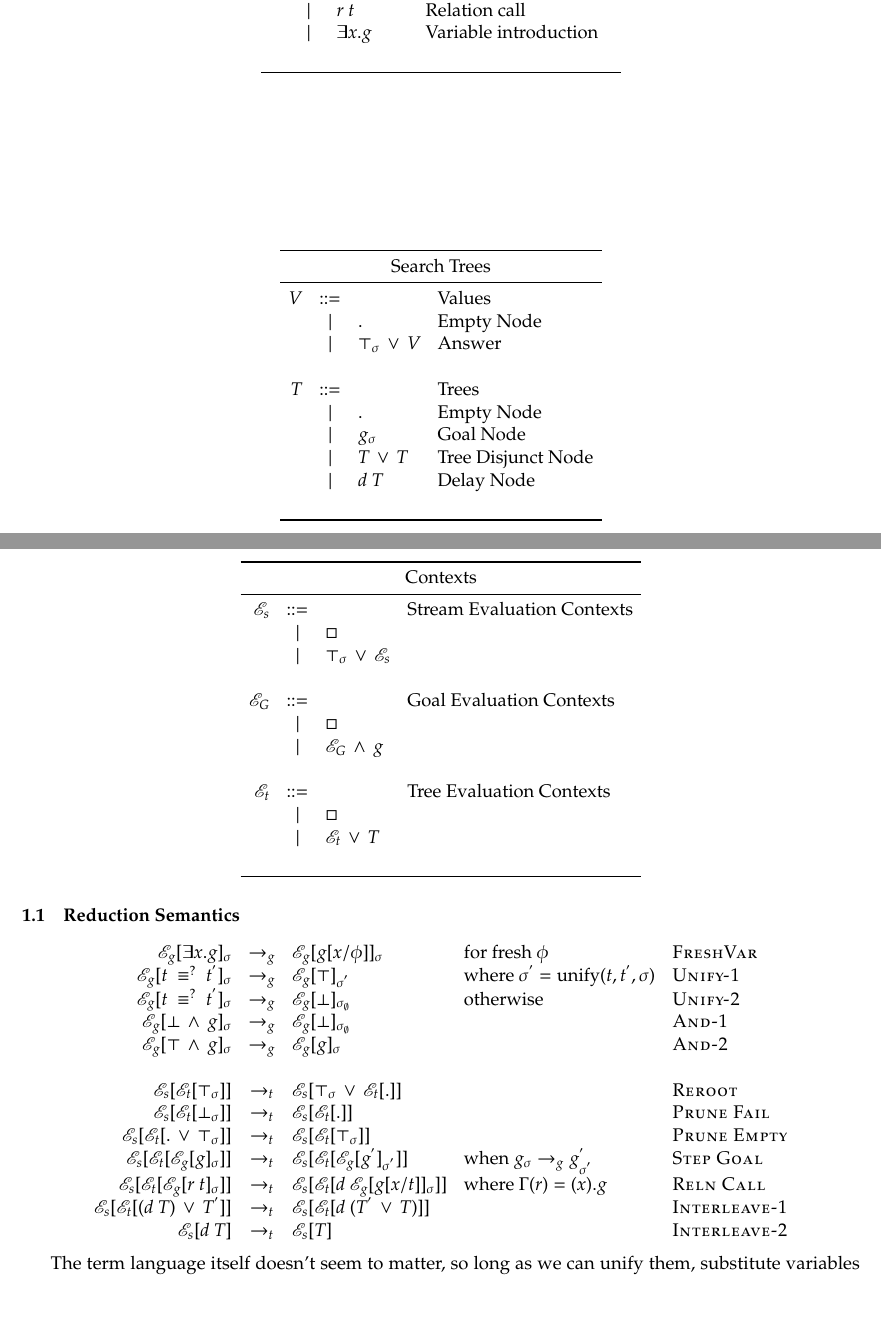
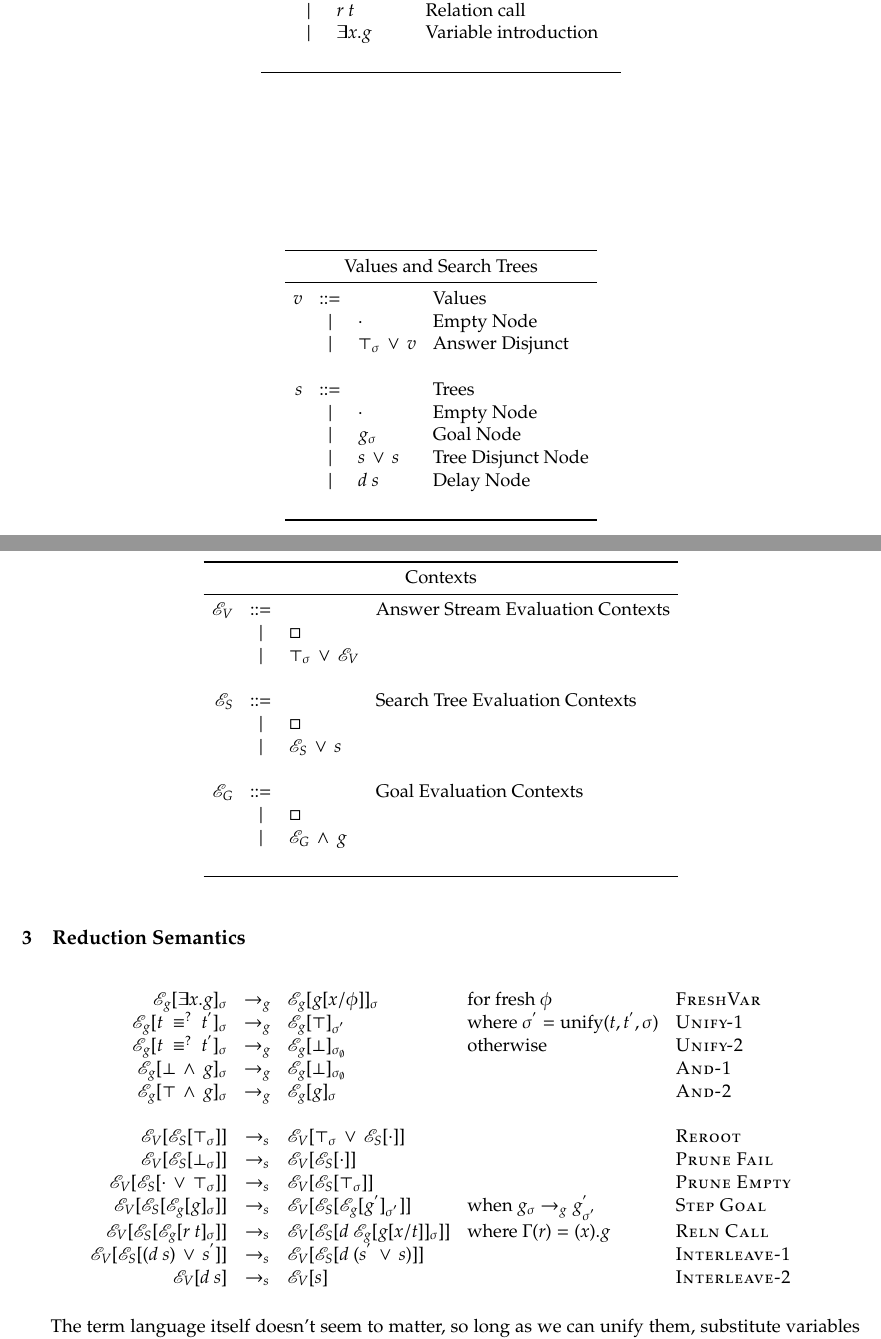
Before and after one commit to jasonhemann/micro-semantics, a LaTeX document (semantics.tex): two parts of pages 1 and 2 of 8, joined at a grey line, cut so that both start at the same text, the shorter picture padded with empty space. Compiled offline with pdfLaTeX.

Commit message:
completing renames, changing period to cdot

```diff
--- a/semantics.tex
+++ b/semantics.tex
@@ -145,17 +145,17 @@
 \[
 \begin{tabu}{r l l l}
 \toprule
-\multicolumn{4}{c}{\text{Search Trees}}                                             \\
+\multicolumn{4}{c}{\text{Values and Search Trees}}                                  \\
 \midrule
-  V & \bnfrepl &                                        & \text{Values}             \\
-    & \alt     & .                                      & \text{Empty Node}         \\
-    & \alt     & \disjunctionexp{\succeedv_{\sigma}}{V} & \text{Answer}             \\
+  v & \bnfrepl &                                        & \text{Values}             \\
+    & \alt     & \cdot                                  & \text{Empty Node}         \\
+    & \alt     & \disjunctionexp{\succeedv_{\sigma}}{v} & \text{Answer Disjunct}    \\
     &          &                                        &                           \\
-  T & \bnfrepl &                                        & \text{Trees}              \\
-    & \alt     & .                                      & \text{Empty Node}         \\
+  s & \bnfrepl &                                        & \text{Trees}              \\
+    & \alt     & \cdot                                  & \text{Empty Node}         \\
     & \alt     & g_{\sigma}                             & \text{Goal Node}          \\
-    & \alt     & \disjunctionexp{T}{T}                  & \text{Tree Disjunct Node} \\
-    & \alt     & d~T                                    & \text{Delay Node}         \\
+    & \alt     & \disjunctionexp{s}{s}                  & \text{Tree Disjunct Node} \\
+    & \alt     & d~s                                    & \text{Delay Node}         \\
     &          &                                        &                           \\
 \bottomrule
 \end{tabu}
@@ -198,28 +198,30 @@
   %                 &     &
   %                 &     &
 
+\section{Contexts}
+
 \[
 \begin{tabu}{r l l l}
 \toprule
-\multicolumn{4}{c}{\text{Contexts}}                                                                                  \\
+\multicolumn{4}{c}{\text{Contexts}}                                                                             \\
 \midrule
- \Ctxt[s] & \bnfrepl &                                               & \text{Stream Evaluation Contexts}        \\
+ \Ctxt[V] & \bnfrepl &                                               & \text{Answer Stream Evaluation Contexts} \\
           & \alt     & \Hole                                         &                                          \\
-          & \alt     & \disjunctionexp{\succeedv_{\sigma}}{\Ctxt[s]} &                                          \\
+          & \alt     & \disjunctionexp{\succeedv_{\sigma}}{\Ctxt[V]} &                                          \\
+          &          &                                               &                                          \\
+ \Ctxt[S] & \bnfrepl &                                               & \text{Search Tree Evaluation Contexts}   \\
+          & \alt     & \Hole                                         &                                          \\
+          & \alt     & \disjunctionexp{\Ctxt[S]}{s}                  &                                          \\
           &          &                                               &                                          \\
  \Ctxt[G] & \bnfrepl &                                               & \text{Goal Evaluation Contexts}          \\
           & \alt     & \Hole                                         &                                          \\
           & \alt     & \conjunctionexp{\Ctxt[G]}{g}                  &                                          \\
           &          &                                               &                                          \\
- \Ctxt[t] & \bnfrepl &                                               & \text{Tree Evaluation Contexts}          \\
-          & \alt     & \Hole                                         &                                          \\
-          & \alt     & \disjunctionexp{\Ctxt[t]}{T}                  &                                          \\
-          &          &                                               &                                          \\
 \bottomrule
 \end{tabu}
 \]
 
-\subsection{Reduction Semantics}
+\section{Reduction Semantics}
 
 \[
 \begin{tabu}{rclll}
@@ -229,13 +231,13 @@
 \sstep[g] [And-1]    {\InCtxtOfSig[g]{\conjunctionexp{\failv}{g}}}    {\InCtxtOf[g]{\failv}[\sigma_{\emptyset}]}  \\
 \sstep[g] [And-2]    {\InCtxtOfSig[g]{\conjunctionexp{\succeedv}{g}}} {\InCtxtOfSig[g]{g}}  \\
 & & & & \\
-\sstep[t] [Reroot] {\InCtxt[s]{\InCtxt[t]{\succeedv_{\sigma}}}} {\InCtxt[s]{\disjunctionexp{\succeedv_{\sigma}}{\InCtxt[t]{ . }}}} \\
-\sstep[t] [Prune Fail] {\InCtxt[s]{\InCtxt[t]{\failv_{\sigma}}}} {\InCtxt[s]{\InCtxt[t]{ . }}} \\
-\sstep[t] [Prune Empty] {\InCtxt[s]{\InCtxt[t]{\disjunctionexp{ . }{\succeedv_{\sigma}}}}} {\InCtxt[s]{\InCtxt[t]{\succeedv_{\sigma}}}} \\
-\sstep[t] [Step Goal] {\InCtxt[s]{\InCtxt[t]{\InCtxtOfSig[g]{g}}}} {\InCtxt[s]{\InCtxt[t]{\InCtxtOf[g]{g^{'}}[\sigma^{'}]}}}[\text{when } g_{\sigma}  \rightarrow_{g} g^{'}_{\sigma^{'}}] \\
-\sstep[t] [Reln Call] {\InCtxt[s]{\InCtxt[t]{\InCtxtOfSig[g]{r~t}}}} {\InCtxt[s]{\InCtxt[t]{d~\InCtxtOfSig[g]{\subst{t}{x}{g}}}}}[\text{where } \relEnv(r) = (x).g] \\
-\sstep[t] [Interleave-1] {\InCtxt[s]{\InCtxt[t]{\disjunctionexp{(d~T)}{T^{'}}}}} {\InCtxt[s]{\InCtxt[t]{d~(\disjunctionexp{T^{'}}{T})}}} \\
-\sstep[t] [Interleave-2] {\InCtxt[s]{d~T}} {\InCtxt[s]{T}} \\
+\sstep[s] [Reroot] {\InCtxt[V]{\InCtxt[S]{\succeedv_{\sigma}}}} {\InCtxt[V]{\disjunctionexp{\succeedv_{\sigma}}{\InCtxt[S]{ \cdot }}}} \\
+\sstep[s] [Prune Fail] {\InCtxt[V]{\InCtxt[S]{\failv_{\sigma}}}} {\InCtxt[V]{\InCtxt[S]{ \cdot }}} \\
+\sstep[s] [Prune Empty] {\InCtxt[V]{\InCtxt[S]{\disjunctionexp{ \cdot }{\succeedv_{\sigma}}}}} {\InCtxt[V]{\InCtxt[S]{\succeedv_{\sigma}}}} \\
+\sstep[s] [Step Goal] {\InCtxt[V]{\InCtxt[S]{\InCtxtOfSig[g]{g}}}} {\InCtxt[V]{\InCtxt[S]{\InCtxtOf[g]{g^{'}}[\sigma^{'}]}}}[\text{when } g_{\sigma}  \rightarrow_{g} g^{'}_{\sigma^{'}}] \\
+\sstep[s] [Reln Call] {\InCtxt[V]{\InCtxt[S]{\InCtxtOfSig[g]{r~t}}}} {\InCtxt[V]{\InCtxt[S]{d~\InCtxtOfSig[g]{\subst{t}{x}{g}}}}}[\text{where } \relEnv(r) = (x).g] \\
+\sstep[s] [Interleave-1] {\InCtxt[V]{\InCtxt[S]{\disjunctionexp{(d~s)}{s^{'}}}}} {\InCtxt[V]{\InCtxt[S]{d~(\disjunctionexp{s^{'}}{s})}}} \\
+\sstep[s] [Interleave-2] {\InCtxt[V]{d~s}} {\InCtxt[V]{s}} \\
 \end{tabu}
 \]
 
```
Also changed, not shown: semantics.tex (2 more changed lines).
